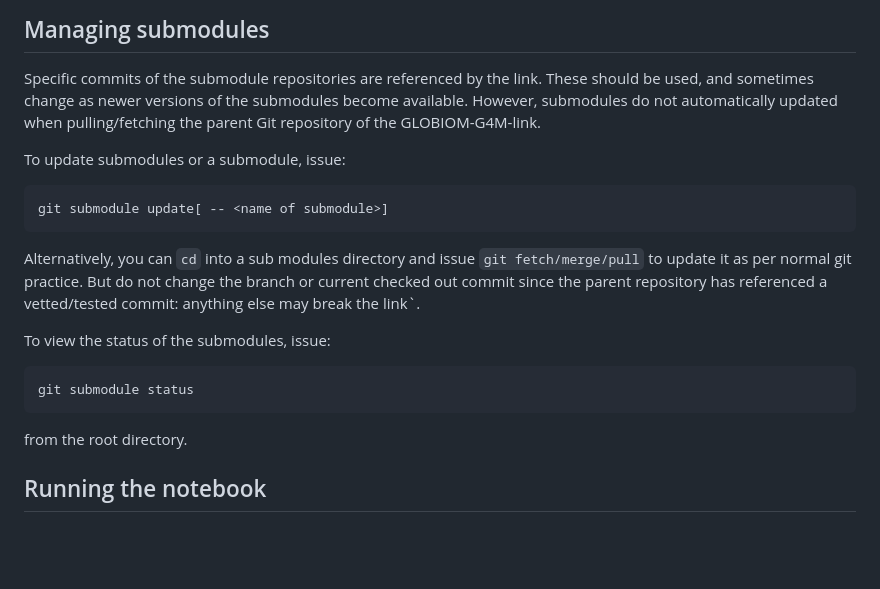
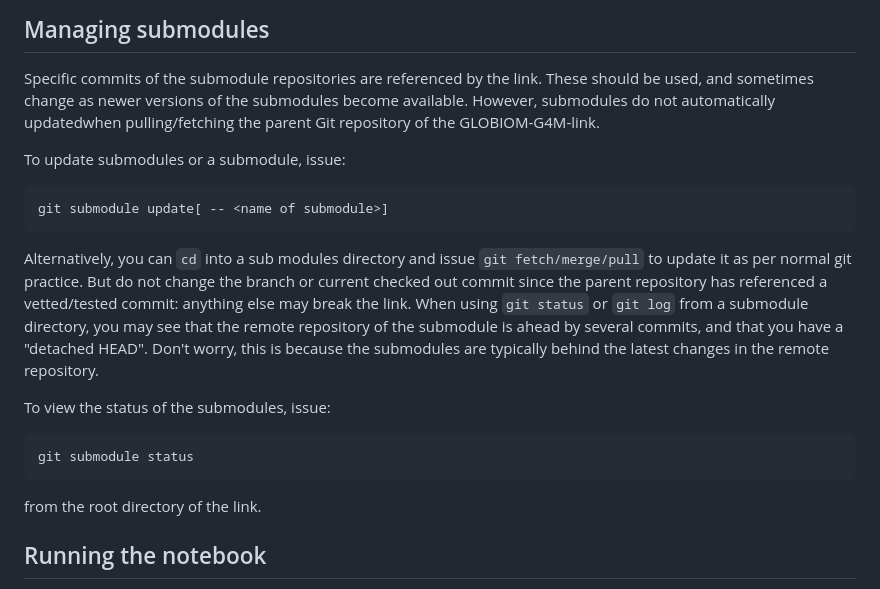
Before and after one commit to iiasa/GLOBIOM-G4M-link, a Markdown page: README.md, the part around the change. GitHub-like rendering; blank space fills up the shorter version.

Commit message:
Guide on detached HEADs

````diff
--- a/README.md
+++ b/README.md
@@ -80,7 +80,7 @@ Please read [these instructions](https://github.com/iiasa/xl2gdx#dependencies) f
 
 Specific commits of the submodule repositories are referenced by the link. These
 should be used, and sometimes change as newer versions of the submodules become
-available. However, submodules do not automatically updated when pulling/fetching
+available. However, submodules do not automatically updatedwhen pulling/fetching
 the parent Git repository of the GLOBIOM-G4M-link.
 
 To update submodules or a submodule, issue:
@@ -90,14 +90,16 @@ git submodule update[ -- <name of submodule>]
 Alternatively, you can `cd` into a sub modules directory and issue `git fetch/merge/pull`
 to update it as per normal git practice. But do not change the branch or current checked
 out commit since the parent repository has referenced a vetted/tested commit: anything
-else may break the link`.
+else may break the link. When using `git status` or `git log` from a submodule directory,
+you may see that the remote repository of the submodule is ahead by several commits, and
+that you have a "detached HEAD". Don't worry, this is because the submodules are typically
+behind the latest changes in the remote repository.
 
 To view the status of the submodules, issue:
 ```
 git submodule status
 ```
-from the root directory.
-
+from the root directory of the link.
 
 ## Running the notebook
 
````
